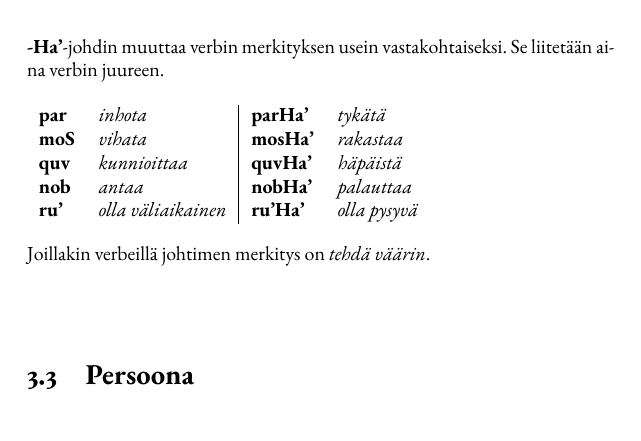
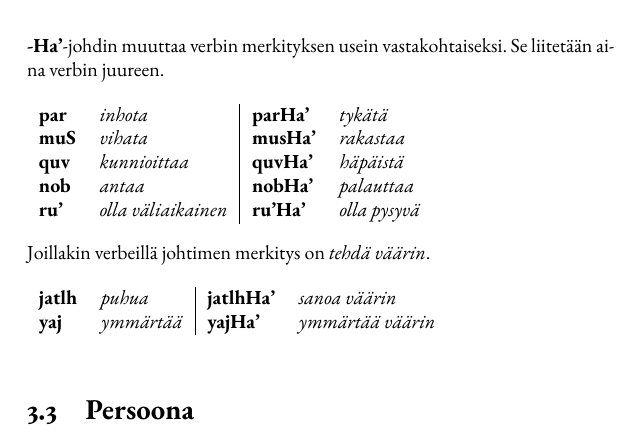
Before and after one commit to fergusq/klingonin-kielioppi, a LaTeX book (kielioppi.tex): part of page 26 of 67, cut so that both start at the same text. Compiled offline with XeLaTeX; a missing font is replaced by an installed copy or a similar font.

Commit message:
korjattu kirjoitusvirhe + paranneltu Ha'-johdinta

```diff
--- a/kielioppi.tex
+++ b/kielioppi.tex
@@ -491,13 +491,18 @@ Se liitetään aina verbin juureen.
 
 \begin{tabular}{Bl Il | Bl Il}
     par & inhota & parHa' & tykätä \\
-    moS & vihata & mosHa' & rakastaa \\
+    muS & vihata & musHa' & rakastaa \\
     quv & kunnioittaa & quvHa' & häpäistä \\
     nob & antaa & nobHa' & palauttaa \\
     ru' & olla väliaikainen & ru'Ha' & olla pysyvä \\
 \end{tabular}
 
 Joillakin verbeillä johtimen merkitys on \textit{tehdä väärin}.
+
+\begin{tabular}{Bl Il | Bl Il}
+    jatlh & puhua & jatlhHa' & sanoa väärin \\
+    yaj & ymmärtää & yajHa' & ymmärtää väärin \\
+\end{tabular}
 
 \section{Persoona}
 \index{persoonamuodot}
```
